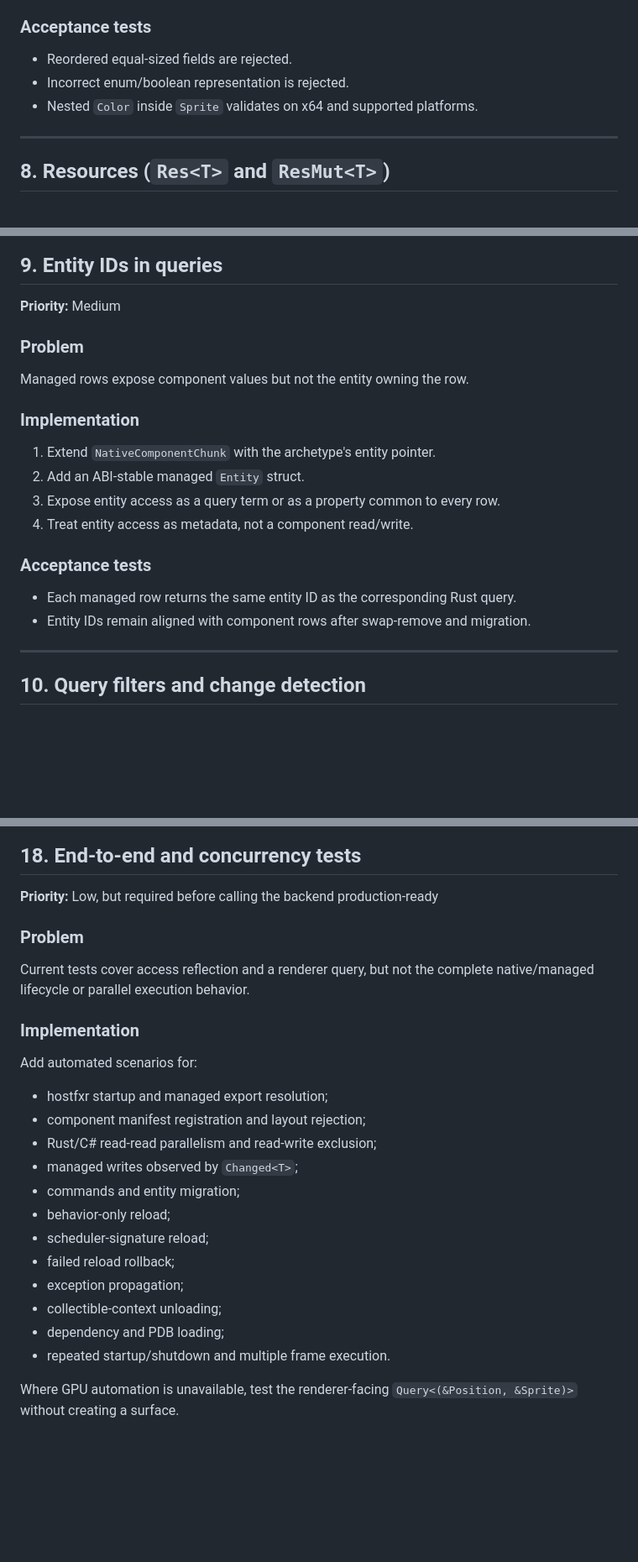
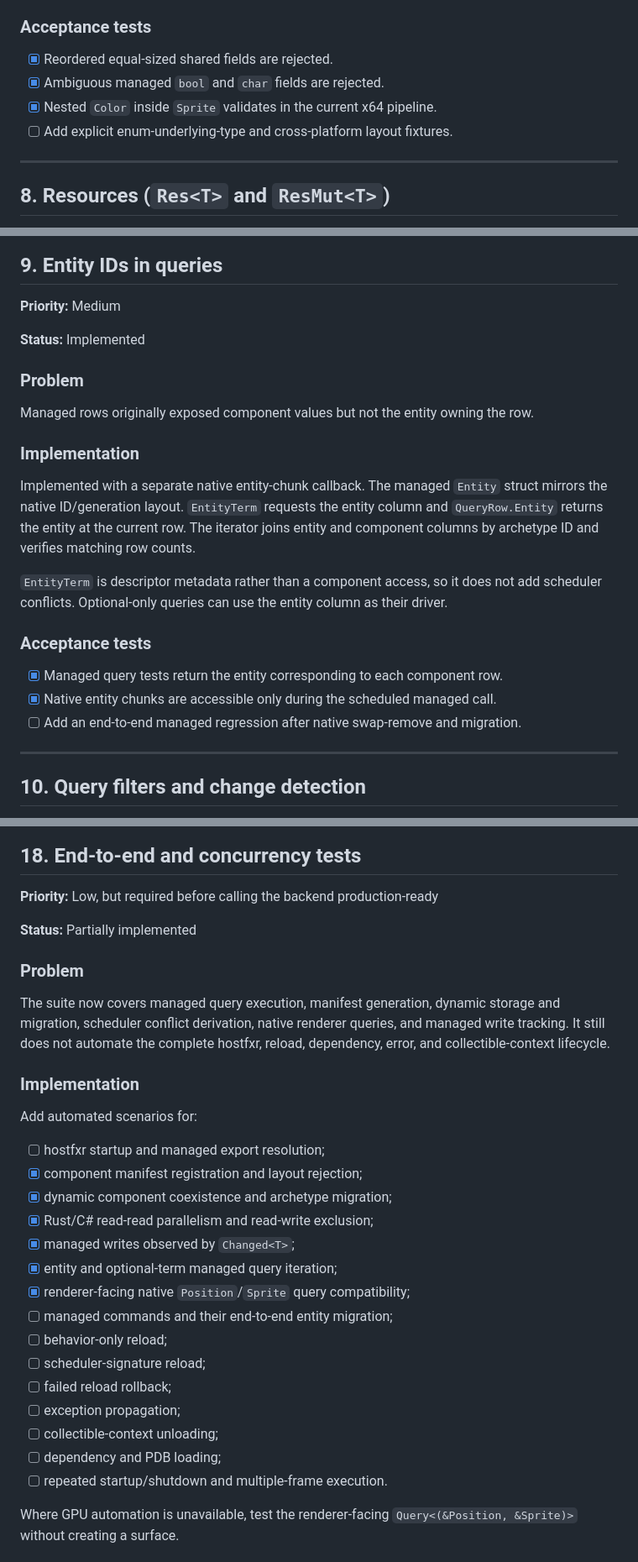
Before and after one commit to MattSzymonski/Rust-Hybrid-ECS, a Markdown page: cs_features.md, 3 parts joined by grey strips. Shown at 84% size. Rendered like a GitHub page; blank space fills up the shorter version.

```diff
--- a/cs_features.md
+++ b/cs_features.md
@@ -366,9 +411,10 @@ the authoritative schema.
 
 ### Acceptance tests
 
-- Reordered equal-sized fields are rejected.
-- Incorrect enum/boolean representation is rejected.
-- Nested `Color` inside `Sprite` validates on x64 and supported platforms.
+- [x] Reordered equal-sized shared fields are rejected.
+- [x] Ambiguous managed `bool` and `char` fields are rejected.
+- [x] Nested `Color` inside `Sprite` validates in the current x64 pipeline.
+- [ ] Add explicit enum-underlying-type and cross-platform layout fixtures.
 
 ---
 
@@ -402,21 +448,30 @@ therefore absent from their scheduler declarations.
 
 **Priority:** Medium
 
+**Status:** Implemented
+
 ### Problem
 
-Managed rows expose component values but not the entity owning the row.
+Managed rows originally exposed component values but not the entity owning the
+row.
 
 ### Implementation
 
-1. Extend `NativeComponentChunk` with the archetype's entity pointer.
-2. Add an ABI-stable managed `Entity` struct.
-3. Expose entity access as a query term or as a property common to every row.
-4. Treat entity access as metadata, not a component read/write.
+Implemented with a separate native entity-chunk callback. The managed
+`Entity` struct mirrors the native ID/generation layout. `EntityTerm` requests
+the entity column and `QueryRow.Entity` returns the entity at the current row.
+The iterator joins entity and component columns by archetype ID and verifies
+matching row counts.
+
+`EntityTerm` is descriptor metadata rather than a component access, so it does
+not add scheduler conflicts. Optional-only queries can use the entity column as
+their driver.
 
 ### Acceptance tests
 
-- Each managed row returns the same entity ID as the corresponding Rust query.
-- Entity IDs remain aligned with component rows after swap-remove and migration.
+- [x] Managed query tests return the entity corresponding to each component row.
+- [x] Native entity chunks are accessible only during the scheduled managed call.
+- [ ] Add an end-to-end managed regression after native swap-remove and migration.
 
 ---
 
@@ -632,27 +687,34 @@ Default Linux and macOS installations may require manual configuration.
 
 **Priority:** Low, but required before calling the backend production-ready
 
+**Status:** Partially implemented
+
 ### Problem
 
-Current tests cover access reflection and a renderer query, but not the complete
-native/managed lifecycle or parallel execution behavior.
+The suite now covers managed query execution, manifest generation, dynamic
+storage and migration, scheduler conflict derivation, native renderer queries,
+and managed write tracking. It still does not automate the complete hostfxr,
+reload, dependency, error, and collectible-context lifecycle.
 
 ### Implementation
 
 Add automated scenarios for:
 
-- hostfxr startup and managed export resolution;
-- component manifest registration and layout rejection;
-- Rust/C# read-read parallelism and read-write exclusion;
-- managed writes observed by `Changed<T>`;
-- commands and entity migration;
-- behavior-only reload;
-- scheduler-signature reload;
-- failed reload rollback;
-- exception propagation;
-- collectible-context unloading;
-- dependency and PDB loading;
-- repeated startup/shutdown and multiple frame execution.
+- [ ] hostfxr startup and managed export resolution;
+- [x] component manifest registration and layout rejection;
+- [x] dynamic component coexistence and archetype migration;
+- [x] Rust/C# read-read parallelism and read-write exclusion;
+- [x] managed writes observed by `Changed<T>`;
+- [x] entity and optional-term managed query iteration;
+- [x] renderer-facing native `Position`/`Sprite` query compatibility;
+- [ ] managed commands and their end-to-end entity migration;
+- [ ] behavior-only reload;
+- [ ] scheduler-signature reload;
+- [ ] failed reload rollback;
+- [ ] exception propagation;
+- [ ] collectible-context unloading;
+- [ ] dependency and PDB loading;
+- [ ] repeated startup/shutdown and multiple-frame execution.
 
 Where GPU automation is unavailable, test the renderer-facing
 `Query<(&Position, &Sprite)>` without creating a surface.
```
Also changed, not shown: other parts of cs_features.md (+100 -52 lines).
